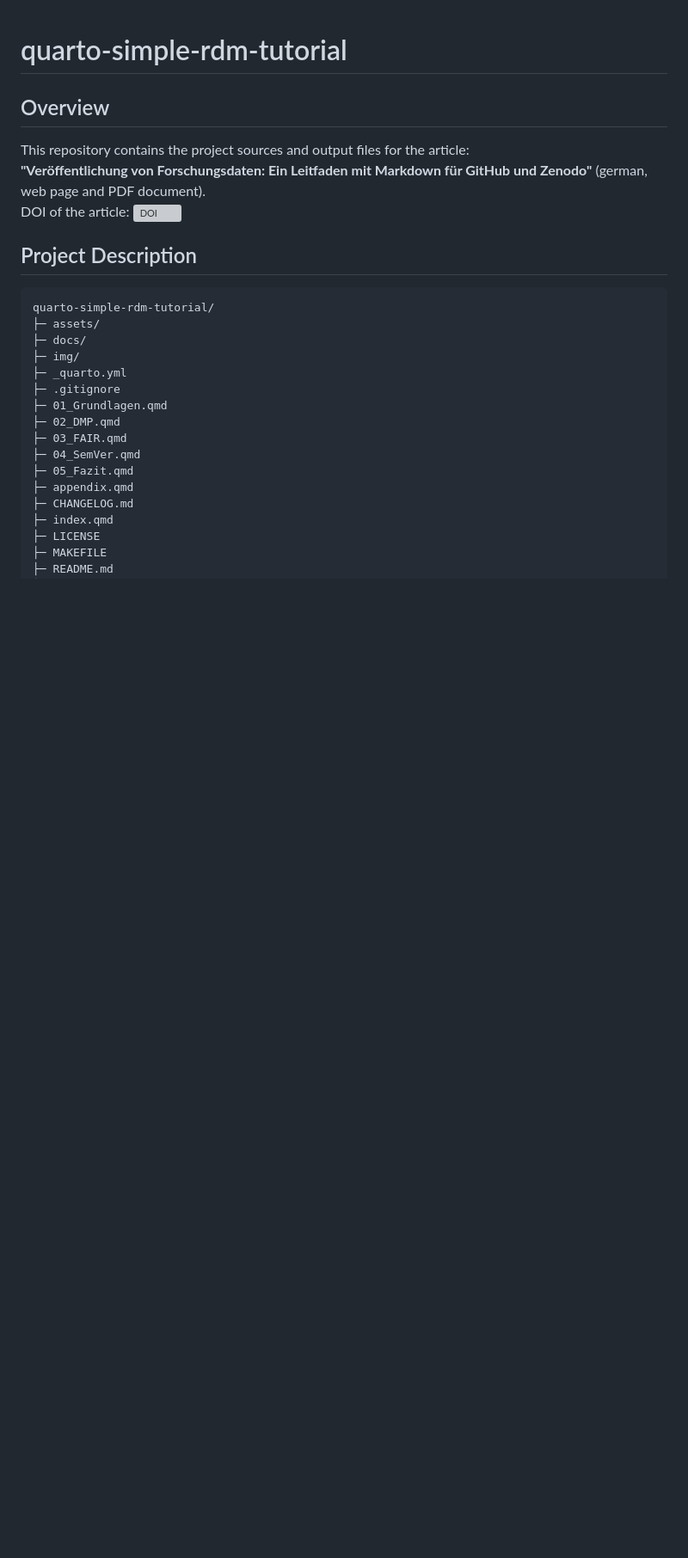
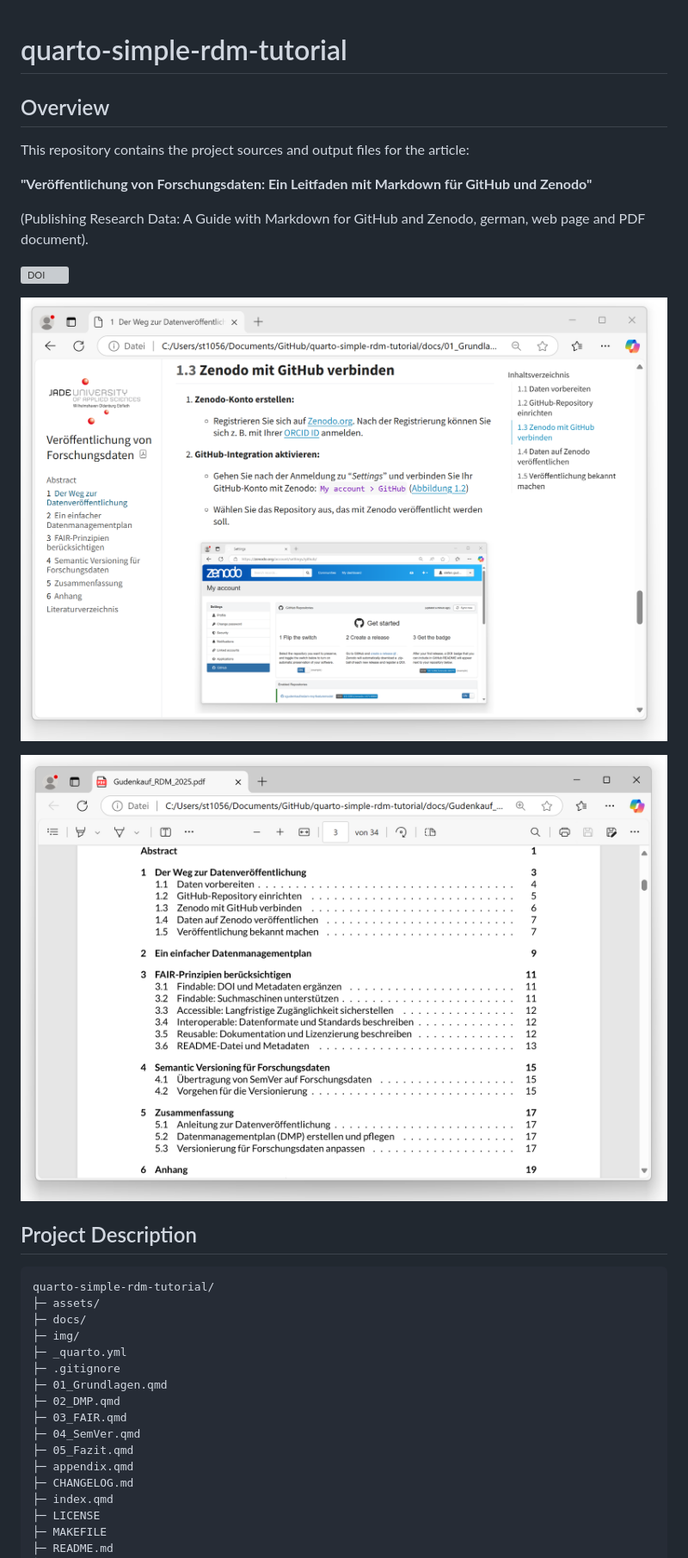
Before and after one commit to sgudenkauf/quarto-simple-rdm-tutorial, a Markdown page: README.md, the part around the change printed below. Shown: that part at 86% size. GitHub-like rendering; pictures changed too: img/output-pdf.png (added), img/output-web.png (added); blank space fills up the shorter version; grey boxes are pictures that could not be loaded.

Commit message:
Added images to readme.
Added images to illustrate output fils generated from the project sources.

```diff
--- a/README.md
+++ b/README.md
@@ -2,8 +2,16 @@
 
 ## Overview
 This repository contains the project sources and output files for the article:
-**"Veröffentlichung von Forschungsdaten: Ein Leitfaden mit Markdown für GitHub und Zenodo"** (german, web page and PDF document).
-DOI of the article: [![DOI](https://zenodo.org/badge/928431889.svg)](https://doi.org/10.5281/zenodo.14840823)
+
+**"Veröffentlichung von Forschungsdaten: Ein Leitfaden mit Markdown für GitHub und Zenodo"**
+
+(Publishing Research Data: A Guide with Markdown for GitHub and Zenodo, german, web page and PDF document).
+
+[![DOI](https://zenodo.org/badge/928431889.svg)](https://doi.org/10.5281/zenodo.14840823)
+
+![The article as a web page.](img/output-web.png)
+
+![The article generated as a PDF document.](img/output-pdf.png)
 
 ## Project Description
 
```
Also changed, not shown: other parts of README.md (+8 -5 lines).
